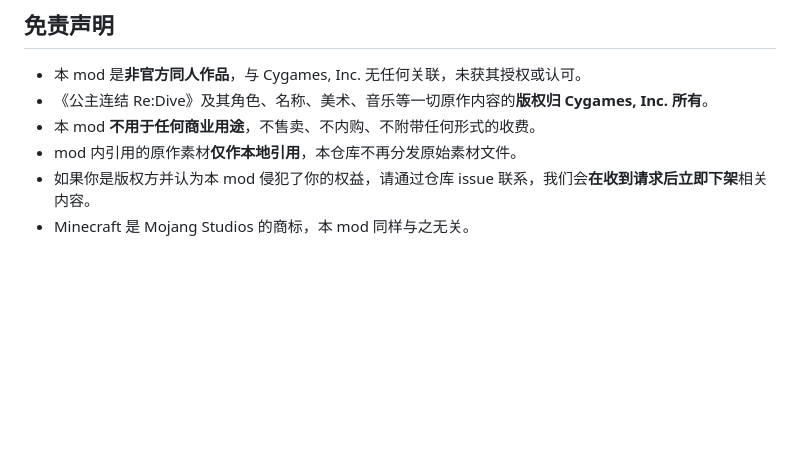
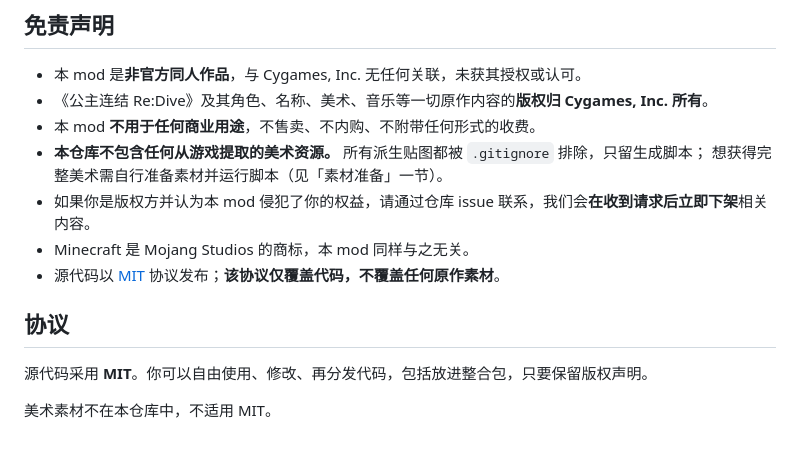
Before and after one commit to SunflowerYuuka/jietou-bawang, a Markdown page: README.md, the part around one of its changes. Drawn GitHub-style; blank space fills up the shorter version.

```diff
--- a/README.md
+++ b/README.md
@@ -191,6 +228,14 @@ tick 轮询，所以「立刻结算」是唯一不需要新子系统的选择—
 - 本 mod 是**非官方同人作品**，与 Cygames, Inc. 无任何关联，未获其授权或认可。
 - 《公主连结 Re:Dive》及其角色、名称、美术、音乐等一切原作内容的**版权归 Cygames, Inc. 所有**。
 - 本 mod **不用于任何商业用途**，不售卖、不内购、不附带任何形式的收费。
-- mod 内引用的原作素材**仅作本地引用**，本仓库不再分发原始素材文件。
+- **本仓库不包含任何从游戏提取的美术资源。** 所有派生贴图都被 `.gitignore` 排除，只留生成脚本；
+  想获得完整美术需自行准备素材并运行脚本（见「素材准备」一节）。
 - 如果你是版权方并认为本 mod 侵犯了你的权益，请通过仓库 issue 联系，我们会**在收到请求后立即下架**相关内容。
 - Minecraft 是 Mojang Studios 的商标，本 mod 同样与之无关。
+- 源代码以 [MIT](LICENSE) 协议发布；**该协议仅覆盖代码，不覆盖任何原作素材**。
+
+## 协议
+
+源代码采用 **MIT**。你可以自由使用、修改、再分发代码，包括放进整合包，只要保留版权声明。
+
+美术素材不在本仓库中，不适用 MIT。
```
Also changed, not shown: other parts of README.md (+39 -2 lines), NOTICE.md (added, +50 -0 lines), docs/images/banner.png (added), 1 other file.
